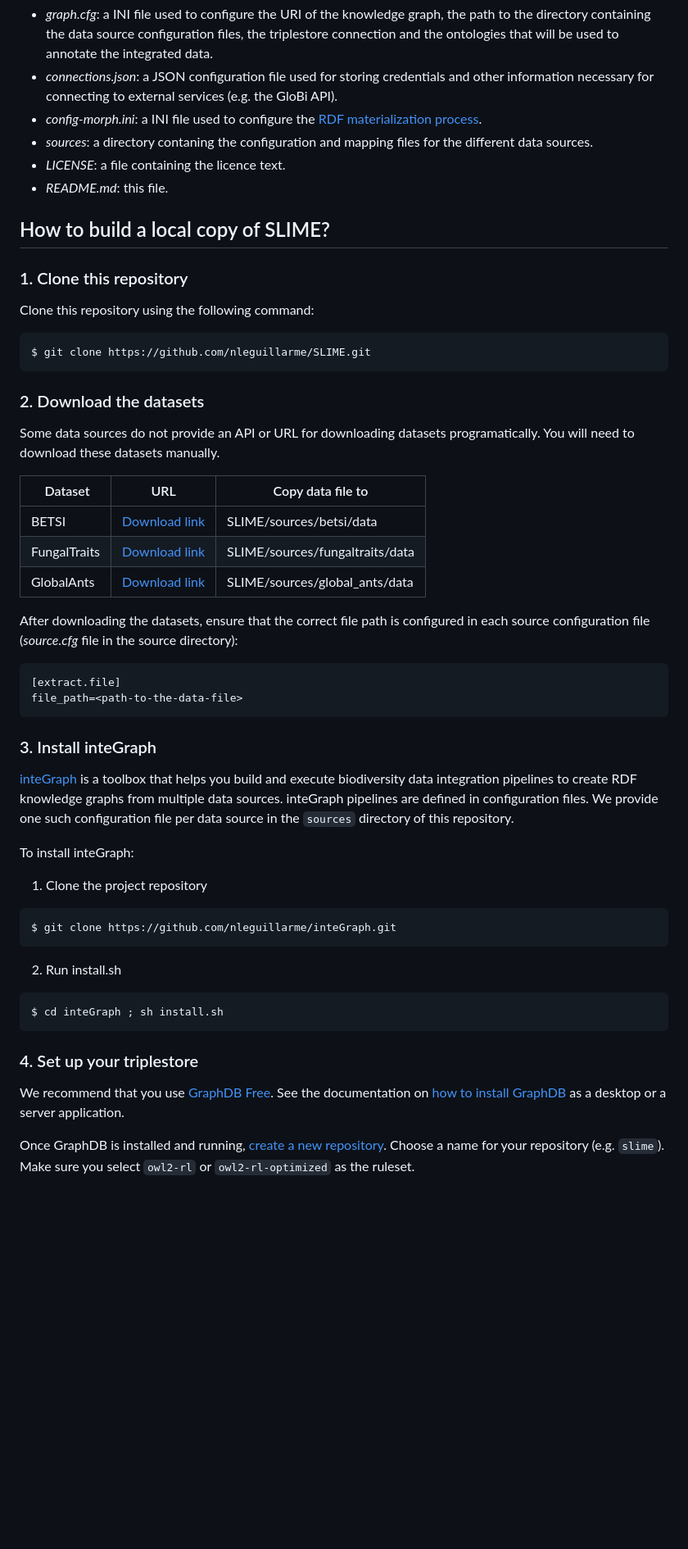
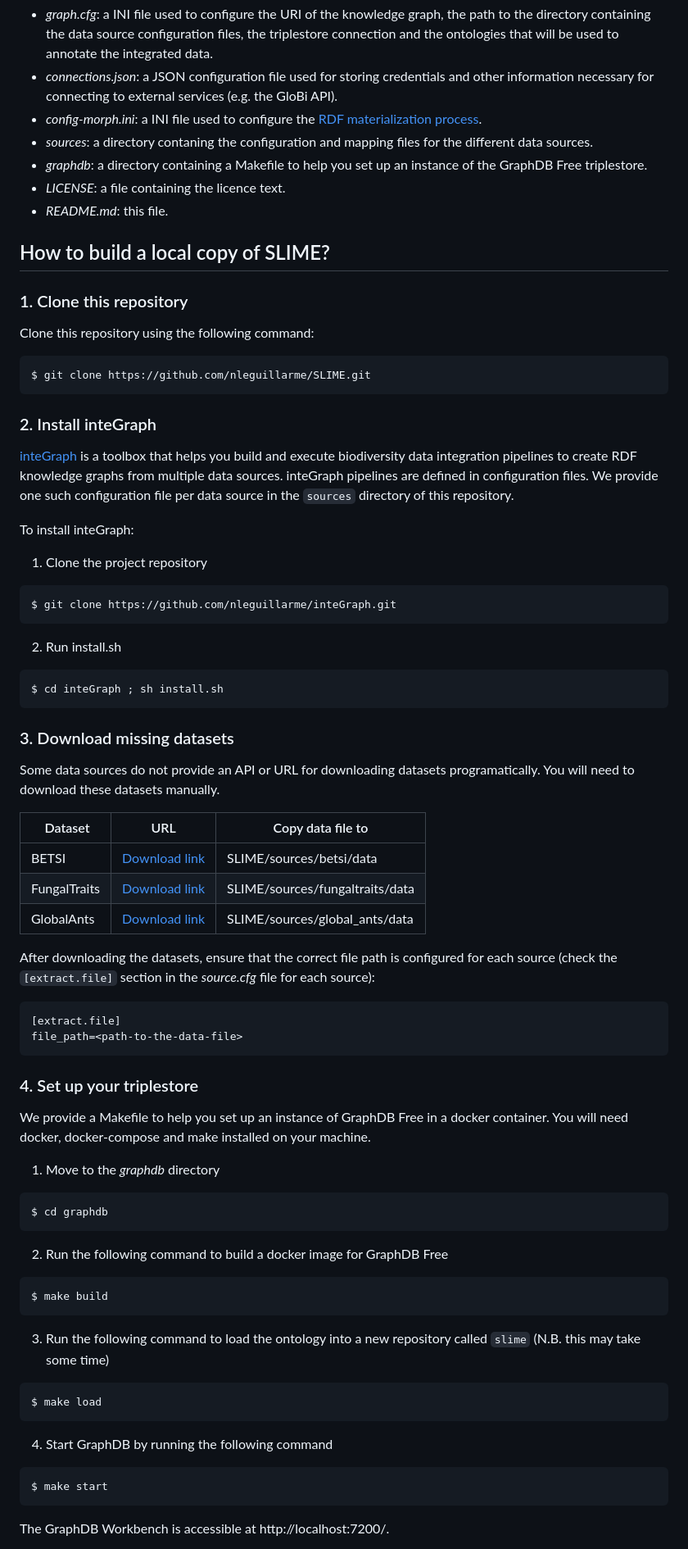
Before and after one commit to nleguillarme/SLIME, a Markdown page: README.md, the part around one of its changes. Shown at 82% size. Drawn GitHub-style; blank space fills up the shorter version.

````diff
--- a/README.md
+++ b/README.md
@@ -8,6 +8,7 @@ SLIME (Soil LIfe MEtaweb) is a knowledge graph on the trophic ecology of soil or
 - *connections.json*: a JSON configuration file used for storing credentials and other information necessary for connecting to external services (e.g. the GloBi API).
 - *config-morph.ini*: a INI file used to configure the [RDF materialization process](https://morph-kgc.readthedocs.io/en/latest/documentation/#configuration).
 - *sources*: a directory contaning the configuration and mapping files for the different data sources.
+- *graphdb*: a directory containing a Makefile to help you set up an instance of the GraphDB Free triplestore.
 - *LICENSE*: a file containing the licence text.
 - *README.md*: this file.
 
@@ -20,23 +21,7 @@ Clone this repository using the following command:
 $ git clone https://github.com/nleguillarme/SLIME.git
 ```
 
-### 2. Download the datasets
-
-Some data sources do not provide an API or URL for downloading datasets programatically. You will need to download these datasets manually.
-
-| Dataset | URL | Copy data file to |
-| ------- | --- | ----------------- |
-| BETSI        | [Download link](https://portail.betsi.cnrs.fr/request-traits) | SLIME/sources/betsi/data |
-| FungalTraits | [Download link](https://docs.google.com/spreadsheets/d/1cxImJWMYVTr6uIQXcTLwK1YNNzQvKJJifzzNpKCM6O0/edit?usp=sharing) | SLIME/sources/fungaltraits/data |
-| GlobalAnts   | [Download link](https://globalants.org/AntsDB/Entry) | SLIME/sources/global_ants/data |
-
-After downloading the datasets, ensure that the correct file path is configured in each source configuration file (*source.cfg* file in the source directory):
-```ini
-[extract.file]
-file_path=<path-to-the-data-file>
-```
-
-### 3. Install inteGraph
+### 2. Install inteGraph
 
 [inteGraph](https://nleguillarme.github.io/inteGraph/) is a toolbox that helps you build and execute biodiversity data integration pipelines to create RDF knowledge graphs from multiple data sources. inteGraph pipelines are defined in configuration files. We provide one such configuration file per data source in the `sources` directory of this repository.
 
@@ -50,11 +35,41 @@ $ git clone https://github.com/nleguillarme/inteGraph.git
 $ cd inteGraph ; sh install.sh
 ```
 
+### 3. Download missing datasets
+
+Some data sources do not provide an API or URL for downloading datasets programatically. You will need to download these datasets manually.
+
+| Dataset | URL | Copy data file to |
+| ------- | --- | ----------------- |
+| BETSI        | [Download link](https://portail.betsi.cnrs.fr/request-traits) | SLIME/sources/betsi/data |
+| FungalTraits | [Download link](https://docs.google.com/spreadsheets/d/1cxImJWMYVTr6uIQXcTLwK1YNNzQvKJJifzzNpKCM6O0/edit?usp=sharing) | SLIME/sources/fungaltraits/data |
+| GlobalAnts   | [Download link](https://globalants.org/AntsDB/Entry) | SLIME/sources/global_ants/data |
+
+After downloading the datasets, ensure that the correct file path is configured for each source (check the `[extract.file]` section in the *source.cfg* file for each source):
+```ini
+[extract.file]
+file_path=<path-to-the-data-file>
+```
+
 ### 4. Set up your triplestore
 
-We recommend that you use [GraphDB Free](https://graphdb.ontotext.com/).
-See the documentation on [how to install GraphDB](https://graphdb.ontotext.com/documentation/10.7/how-to-install-graphdb.html) as a desktop or a server application.
+We provide a Makefile to help you set up an instance of GraphDB Free in a docker container. You will need docker, docker-compose and make installed on your machine.
+1. Move to the *graphdb* directory
+```bash
+$ cd graphdb
+```
+2. Run the following command to build a docker image for GraphDB Free
+```bash
+$ make build
+```
+3. Run the following command to load the ontology into a new repository called `slime` (N.B. this may take some time)
+```bash
+$ make load
+```
+4. Start GraphDB by running the following command
+```bash
+$ make start
+```
 
-Once GraphDB is installed and running, [create a new repository](https://graphdb.ontotext.com/documentation/10.7/creating-a-repository.html). Choose a name for your repository (e.g. `slime`).
-Make sure you select `owl2-rl` or `owl2-rl-optimized` as the ruleset.
+The GraphDB Workbench is accessible at http://localhost:7200/.
 
````
Also changed, not shown: other parts of README.md (+4 -4 lines).
